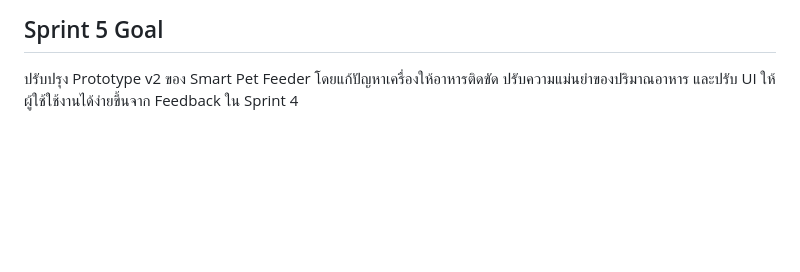
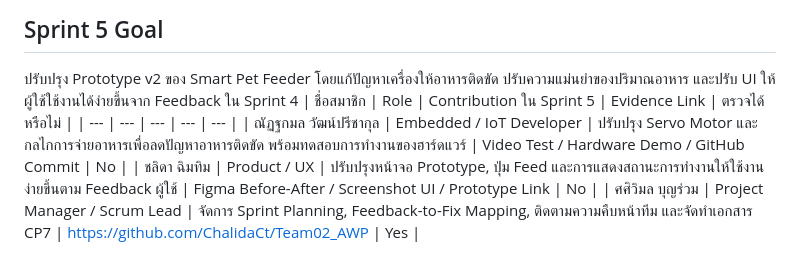
Before and after one commit to ChalidaCt/Team02_AWP, a Markdown page: README.md, the part around the change. GitHub-like rendering; blank space fills up the shorter version.

Commit message:
Update : Sprint 5 contributions in README.md

```diff
--- a/README.md
+++ b/README.md
@@ -113,3 +113,8 @@ Prototype v1 ยังเชื่อม Hardware และ Dashboard แบบ
 
 ## Sprint 5 Goal
 ปรับปรุง Prototype v2 ของ Smart Pet Feeder โดยแก้ปัญหาเครื่องให้อาหารติดขัด ปรับความแม่นยำของปริมาณอาหาร และปรับ UI ให้ผู้ใช้ใช้งานได้ง่ายขึ้นจาก Feedback ใน Sprint 4
+| ชื่อสมาชิก | Role | Contribution ใน Sprint 5 | Evidence Link | ตรวจได้หรือไม่ |
+| --- | --- | --- | --- | --- |
+| ณัฏฐกมล วัฒน์ปรีชากุล | Embedded / IoT Developer | ปรับปรุง Servo Motor และกลไกการจ่ายอาหารเพื่อลดปัญหาอาหารติดขัด พร้อมทดสอบการทำงานของฮาร์ดแวร์ | Video Test / Hardware Demo / GitHub Commit |  No |
+| ชลิดา ฉิมทิม | Product / UX | ปรับปรุงหน้าจอ Prototype, ปุ่ม Feed และการแสดงสถานะการทำงานให้ใช้งานง่ายขึ้นตาม Feedback ผู้ใช้ | Figma Before-After / Screenshot UI / Prototype Link | No |
+| ศศิวิมล บุญร่วม | Project Manager / Scrum Lead | จัดการ Sprint Planning, Feedback-to-Fix Mapping, ติดตามความคืบหน้าทีม และจัดทำเอกสาร CP7 | https://github.com/ChalidaCt/Team02_AWP | Yes  |
```
